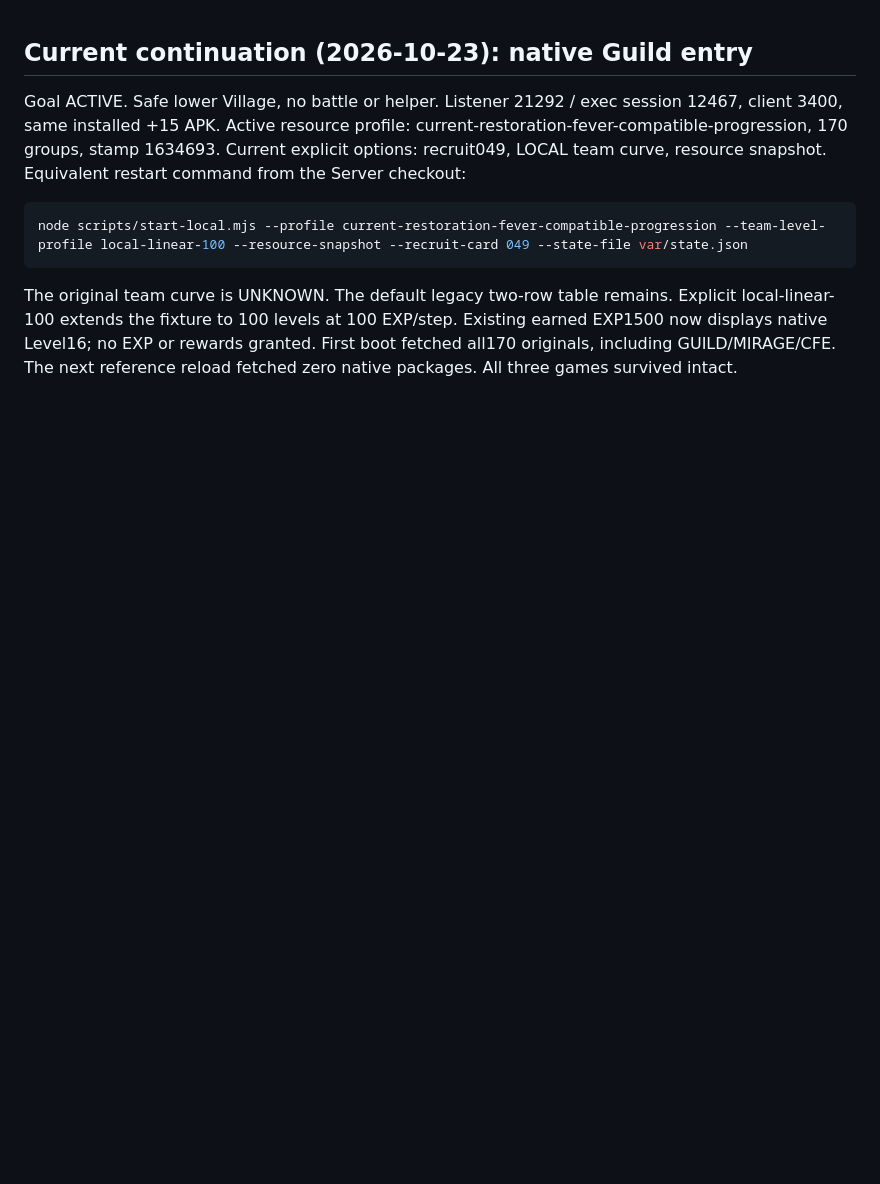
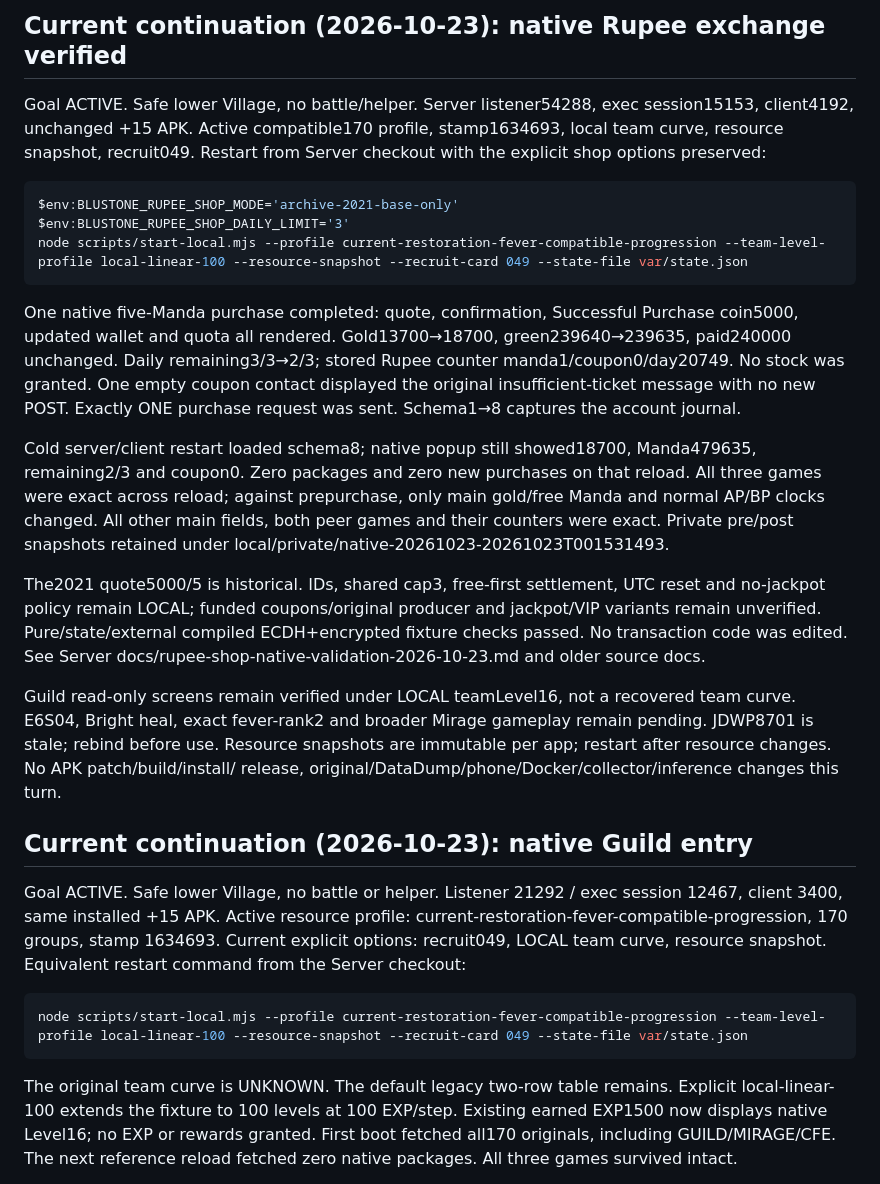
Before and after one commit to The-Blustone-Revival-Project/Blustone-Instrumented, a Markdown page: AGENTS.md, the part around the change. GitHub-like rendering; blank space fills up the shorter version.

Commit message:
Record persisted native Rupee exchange and active runtime

````diff
--- a/AGENTS.md
+++ b/AGENTS.md
@@ -1,3 +1,42 @@
+## Current continuation (2026-10-23): native Rupee exchange verified
+
+Goal ACTIVE. Safe lower Village, no battle/helper. Server listener54288,
+exec session15153, client4192, unchanged +15 APK. Active compatible170 profile,
+stamp1634693, local team curve, resource snapshot, recruit049. Restart from
+Server checkout with the explicit shop options preserved:
+
+```powershell
+$env:BLUSTONE_RUPEE_SHOP_MODE='archive-2021-base-only'
+$env:BLUSTONE_RUPEE_SHOP_DAILY_LIMIT='3'
+node scripts/start-local.mjs --profile current-restoration-fever-compatible-progression --team-level-profile local-linear-100 --resource-snapshot --recruit-card 049 --state-file var/state.json
+```
+
+One native five-Manda purchase completed: quote, confirmation, Successful
+Purchase coin5000, updated wallet and quota all rendered. Gold13700→18700,
+green239640→239635, paid240000 unchanged. Daily remaining3/3→2/3; stored
+Rupee counter manda1/coupon0/day20749. No stock was granted. One empty coupon
+contact displayed the original insufficient-ticket message with no new POST.
+Exactly ONE purchase request was sent. Schema1→8 captures the account journal.
+
+Cold server/client restart loaded schema8; native popup still showed18700,
+Manda479635, remaining2/3 and coupon0. Zero packages and zero new purchases on
+that reload. All three games were exact across reload; against prepurchase,
+only main gold/free Manda and normal AP/BP clocks changed. All other main
+fields, both peer games and their counters were exact. Private pre/post
+snapshots retained under local/private/native-20261023-20261023T001531493.
+
+The2021 quote5000/5 is historical. IDs, shared cap3, free-first settlement,
+UTC reset and no-jackpot policy remain LOCAL; funded coupons/original producer
+and jackpot/VIP variants remain unverified. Pure/state/external compiled
+ECDH+encrypted fixture checks passed. No transaction code was edited. See
+Server docs/rupee-shop-native-validation-2026-10-23.md and older source docs.
+
+Guild read-only screens remain verified under LOCAL teamLevel16, not a recovered
+team curve. E6S04, Bright heal, exact fever-rank2 and broader Mirage gameplay
+remain pending. JDWP8701 is stale; rebind before use. Resource snapshots are
+immutable per app; restart after resource changes. No APK patch/build/install/
+release, original/DataDump/phone/Docker/collector/inference changes this turn.
+
 ## Current continuation (2026-10-23): native Guild entry
 
 Goal ACTIVE. Safe lower Village, no battle or helper. Listener 21292 / exec
````
